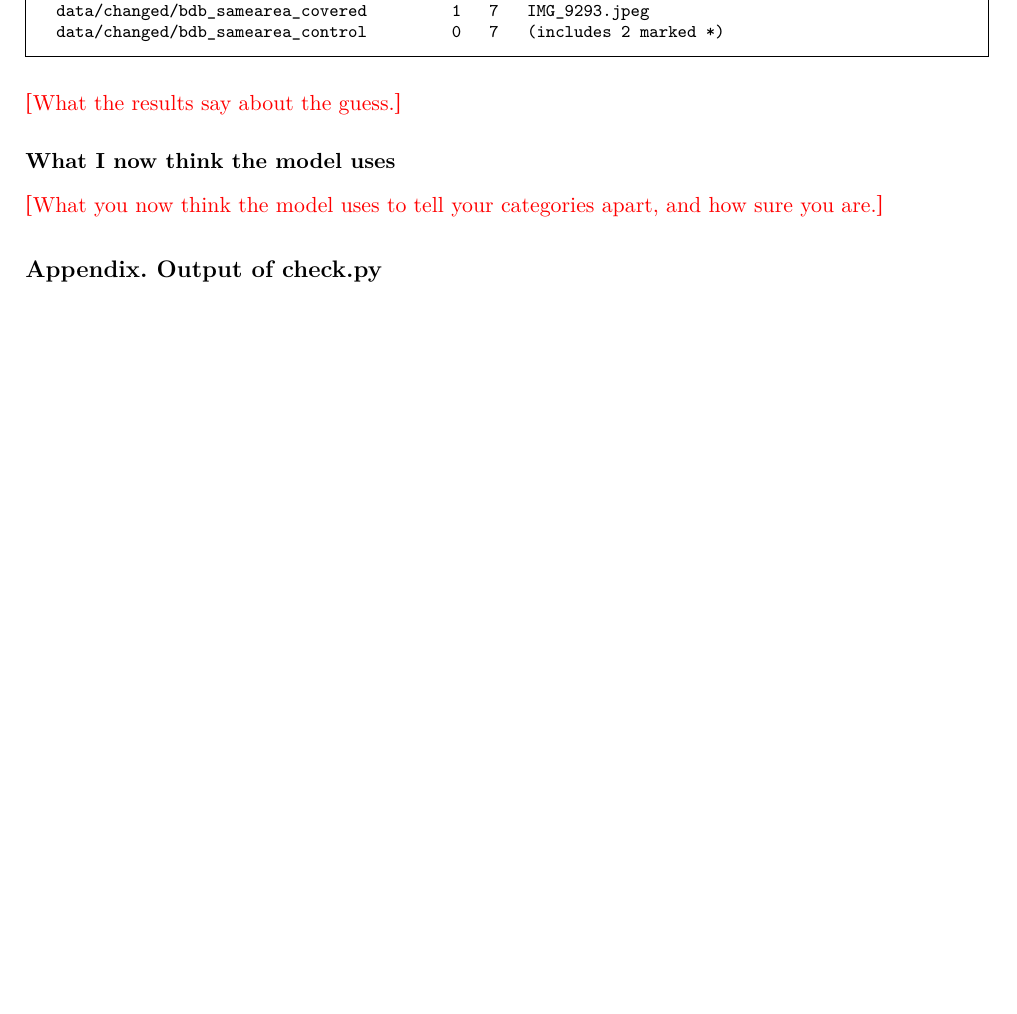
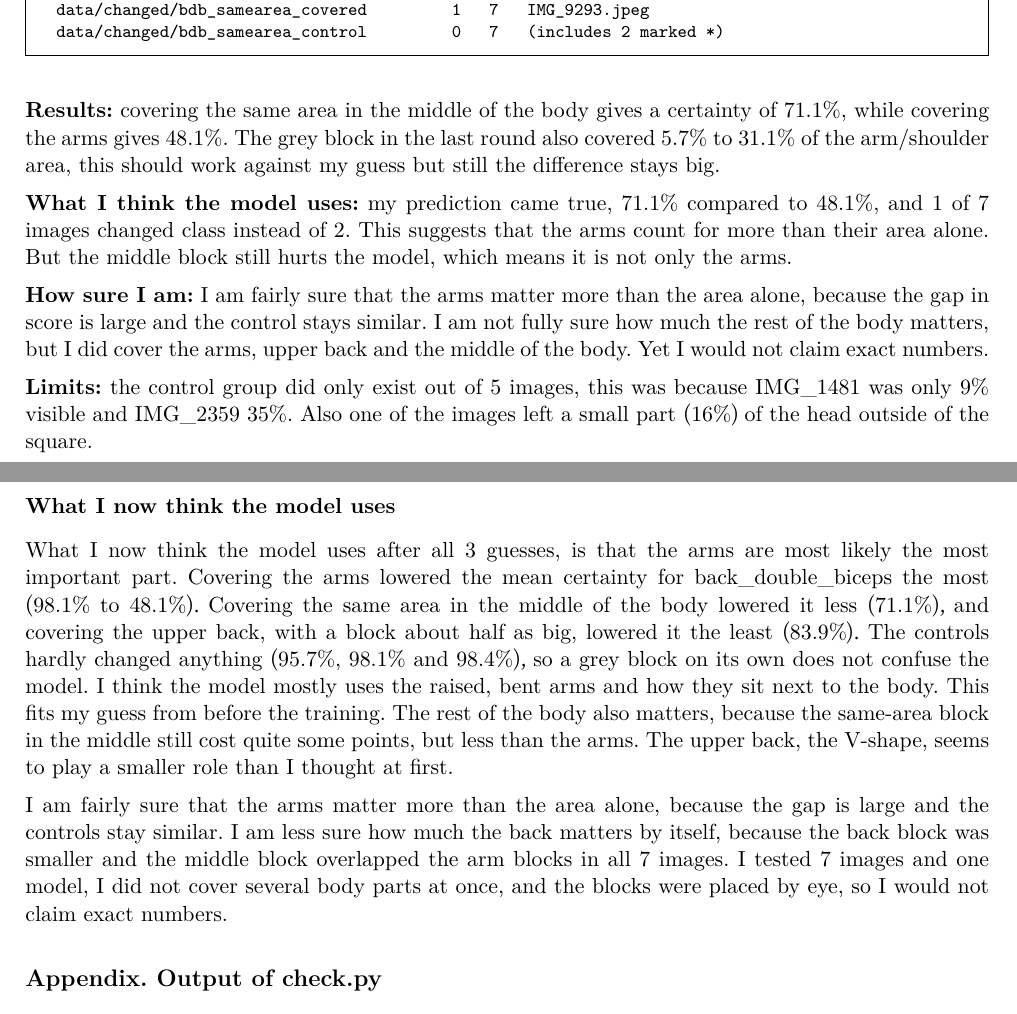
Before and after one commit to NajrGrowth/mas1004-assignment1, a LaTeX document (long_report/long_report.tex): part of page 22 of 23 before the commit and two parts of pages 22 and 23 of 24 after it, the two joined at a grey line, cut so that both start at the same text, the shorter picture padded with empty space. Compiled offline with XeLaTeX.

Commit message:
Long report: guess 3 and the final conclusion of Problem 7
Co-Authored-By: Claude Opus 5.5 <noreply@anthropic.com>

```diff
--- a/long_report/long_report.tex
+++ b/long_report/long_report.tex
@@ -493,12 +498,19 @@ The model's answers below are from \texttt{results/problem7\_guess3.txt}.
 \outputfile{outputs/problem7_samearea.txt}
 \outputfile{outputs/problem7_guess3.txt}
 
-\fillin{What the results say about the guess.}
+\textbf{Results:} covering the same area in the middle of the body gives a certainty of 71.1\%, while covering the arms gives 48.1\%. The grey block in the last round also covered 5.7\% to 31.1\% of the arm/shoulder area, this should work against my guess but still the difference stays big.
+
+\textbf{What I think the model uses:} my prediction came true, 71.1\% compared to 48.1\%, and 1 of 7 images changed class instead of 2. This suggests that the arms count for more than their area alone. But the middle block still hurts the model, which means it is not only the arms.
+
+\textbf{How sure I am:} I am fairly sure that the arms matter more than the area alone, because the gap in score is large and the control stays similar. I am not fully sure how much the rest of the body matters, but I did cover the arms, upper back and the middle of the body. Yet I would not claim exact numbers.
+
+\textbf{Limits:} the control group did only exist out of 5 images, this was because IMG\_1481 was only 9\% visible and IMG\_2359 35\%. Also one of the images left a small part (16\%) of the head outside of the square.
 
 
 \subsection*{What I now think the model uses}
-\fillin{What you now think the model uses to tell your categories apart, and
-how sure you are.}
+What I now think the model uses after all 3 guesses, is that the arms are most likely the most important part. Covering the arms lowered the mean certainty for back\_double\_biceps the most (98.1\% to 48.1\%). Covering the same area in the middle of the body lowered it less (71.1\%), and covering the upper back, with a block about half as big, lowered it the least (83.9\%). The controls hardly changed anything (95.7\%, 98.1\% and 98.4\%), so a grey block on its own does not confuse the model. I think the model mostly uses the raised, bent arms and how they sit next to the body. This fits my guess from before the training. The rest of the body also matters, because the same-area block in the middle still cost quite some points, but less than the arms. The upper back, the V-shape, seems to play a smaller role than I thought at first.
+
+I am fairly sure that the arms matter more than the area alone, because the gap is large and the controls stay similar. I am less sure how much the back matters by itself, because the back block was smaller and the middle block overlapped the arm blocks in all 7 images. I tested 7 images and one model, I did not cover several body parts at once, and the blocks were placed by eye, so I would not claim exact numbers.
 
 % ---------------------------------------------------------------------------
 \section*{Appendix. Output of check.py}
```
Also changed, not shown: long_report/long_report.tex (11 more changed lines).
